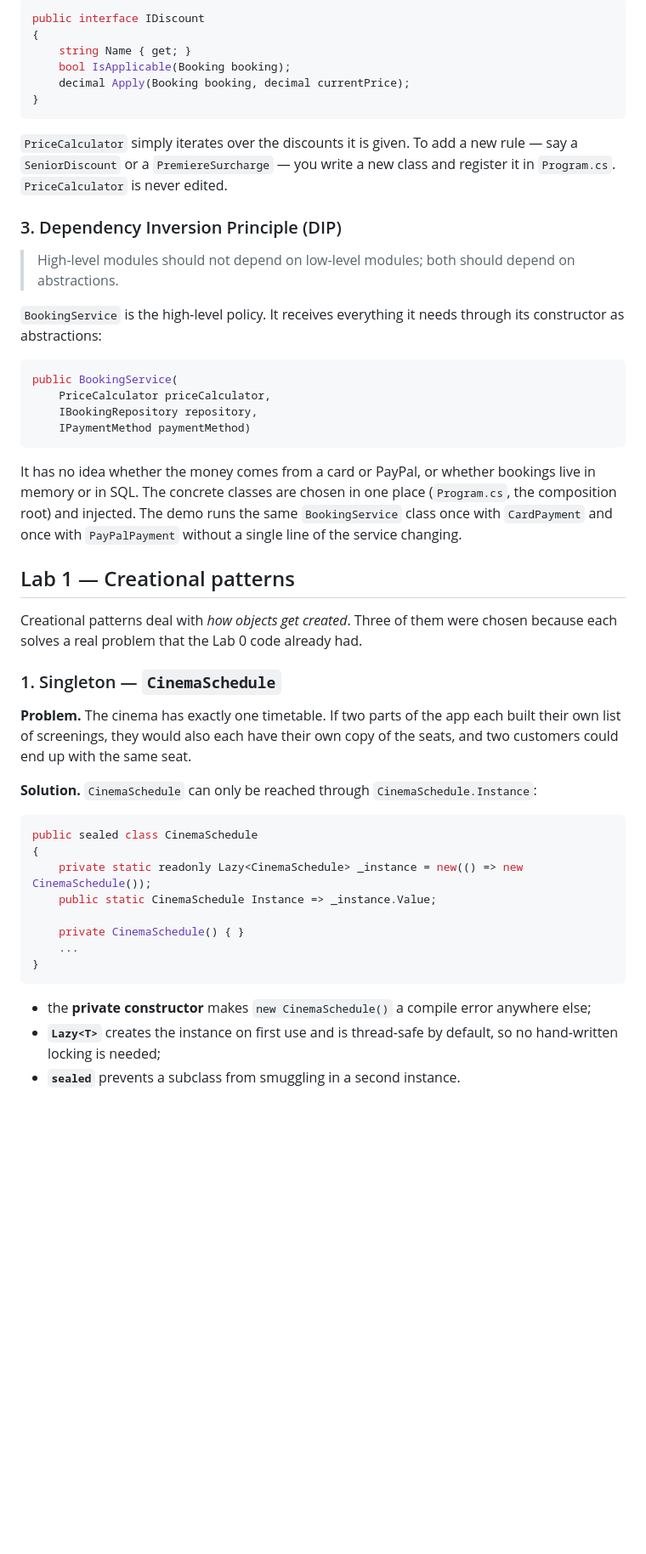
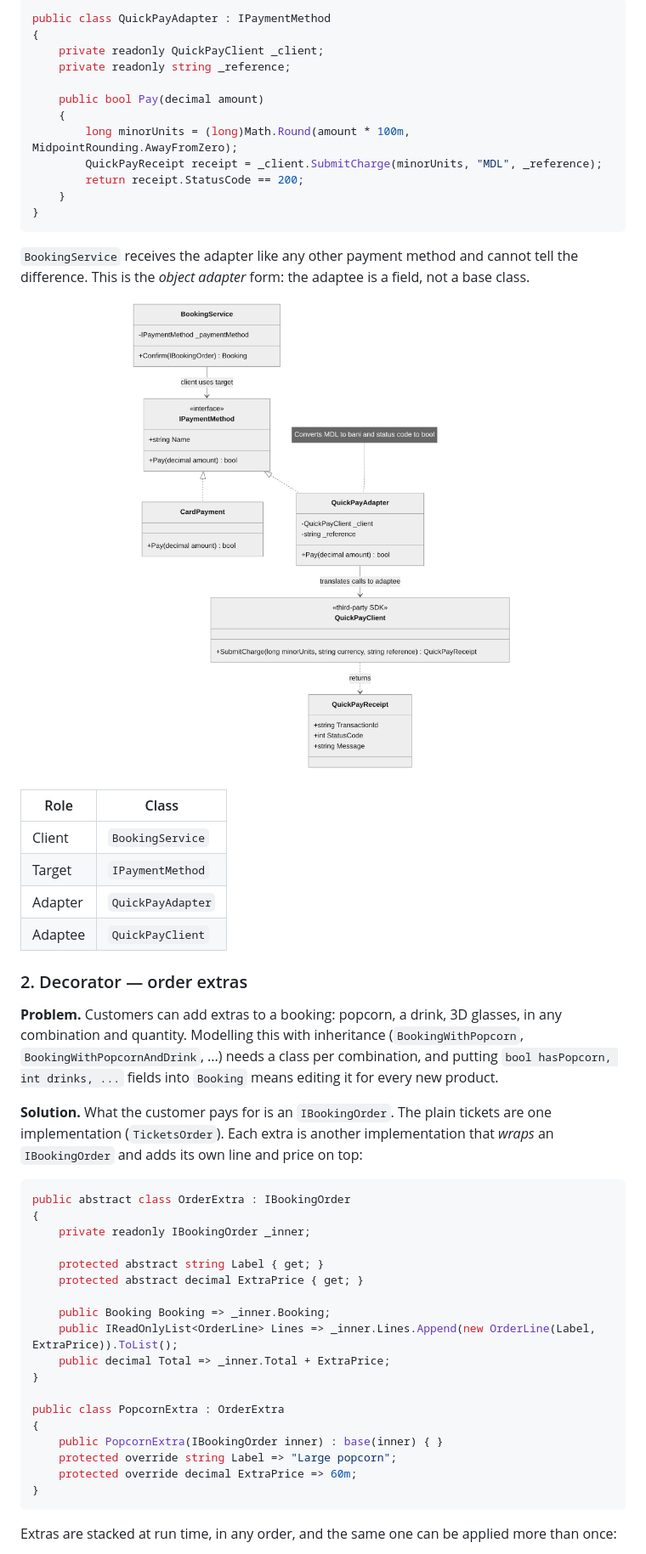
Before and after one commit to Strulea-Teodor/TMPS-labs, a Markdown page: README.md, the part around one of its changes. Shown at 85% size. GitHub-like rendering; pictures changed too: docs/uml/adapter.png (added); blank space fills up the shorter version.

````diff
--- a/README.md
+++ b/README.md
@@ -88,66 +80,66 @@ Discounts are expressed through the `IDiscount` interface:
 
 ```csharp
-public interface IDiscount
+public class QuickPayAdapter : IPaymentMethod
 {
-    string Name { get; }
-    bool IsApplicable(Booking booking);
-    decimal Apply(Booking booking, decimal currentPrice);
+    private readonly QuickPayClient _client;
+    private readonly string _reference;
+
+    public bool Pay(decimal amount)
+    {
+        long minorUnits = (long)Math.Round(amount * 100m, MidpointRounding.AwayFromZero);
+        QuickPayReceipt receipt = _client.SubmitCharge(minorUnits, "MDL", _reference);
+        return receipt.StatusCode == 200;
+    }
 }
 ```
 
-`PriceCalculator` simply iterates over the discounts it is given. To add a
-new rule — say a `SeniorDiscount` or a `PremiereSurcharge` — you write a new
-class and register it in `Program.cs`. `PriceCalculator` is never edited.
+`BookingService` receives the adapter like any other payment method and
+cannot tell the difference. This is the *object adapter* form: the adaptee is
+a field, not a base class.
 
-### 3. Dependency Inversion Principle (DIP)
+<p align="center"><img src="docs/uml/adapter.png" alt="UML class diagram of the Adapter pattern" width="620"></p>
 
-> High-level modules should not depend on low-level modules; both should
-> depend on abstractions.
+| Role    | Class             |
+|---------|-------------------|
+| Client  | `BookingService`  |
+| Target  | `IPaymentMethod`  |
+| Adapter | `QuickPayAdapter` |
+| Adaptee | `QuickPayClient`  |
 
-`BookingService` is the high-level policy. It receives everything it needs
-through its constructor as abstractions:
+### 2. Decorator — order extras
+
+**Problem.** Customers can add extras to a booking: popcorn, a drink, 3D
+glasses, in any combination and quantity. Modelling this with inheritance
+(`BookingWithPopcorn`, `BookingWithPopcornAndDrink`, ...) needs a class per
+combination, and putting `bool hasPopcorn, int drinks, ...` fields into
+`Booking` means editing it for every new product.
+
+**Solution.** What the customer pays for is an `IBookingOrder`. The plain
+tickets are one implementation (`TicketsOrder`). Each extra is another
+implementation that *wraps* an `IBookingOrder` and adds its own line and
+price on top:
 
 ```csharp
-public BookingService(
-    PriceCalculator priceCalculator,
-    IBookingRepository repository,
-    IPaymentMethod paymentMethod)
-```
+public abstract class OrderExtra : IBookingOrder
+{
+    private readonly IBookingOrder _inner;
 
-It has no idea whether the money comes from a card or PayPal, or whether
-bookings live in memory or in SQL. The concrete classes are chosen in one
-place (`Program.cs`, the composition root) and injected. The demo runs the
-same `BookingService` class once with `CardPayment` and once with
-`PayPalPayment` without a single line of the service changing.
+    protected abstract string Label { get; }
+    protected abstract decimal ExtraPrice { get; }
 
-## Lab 1 — Creational patterns
+    public Booking Booking => _inner.Booking;
+    public IReadOnlyList<OrderLine> Lines => _inner.Lines.Append(new OrderLine(Label, ExtraPrice)).ToList();
+    public decimal Total => _inner.Total + ExtraPrice;
+}
 
-Creational patterns deal with *how objects get created*. Three of them were
-chosen because each solves a real problem that the Lab 0 code already had.
-
-### 1. Singleton — `CinemaSchedule`
-
-**Problem.** The cinema has exactly one timetable. If two parts of the app
-each built their own list of screenings, they would also each have their own
-copy of the seats, and two customers could end up with the same seat.
-
-**Solution.** `CinemaSchedule` can only be reached through
-`CinemaSchedule.Instance`:
-
-```csharp
-public sealed class CinemaSchedule
+public class PopcornExtra : OrderExtra
 {
-    private static readonly Lazy<CinemaSchedule> _instance = new(() => new CinemaSchedule());
-    public static CinemaSchedule Instance => _instance.Value;
-
-    private CinemaSchedule() { }
-    ...
+    public PopcornExtra(IBookingOrder inner) : base(inner) { }
+    protected override string Label => "Large popcorn";
+    protected override decimal ExtraPrice => 60m;
 }
 ```
 
-- the **private constructor** makes `new CinemaSchedule()` a compile error
-  anywhere else;
-- **`Lazy<T>`** creates the instance on first use and is thread-safe by
-  default, so no hand-written locking is needed;
-- **`sealed`** prevents a subclass from smuggling in a second instance.
+Extras are stacked at run time, in any order, and the same one can be applied
+more than once:
 
````
Also changed, not shown: other parts of README.md (+135 -126 lines), docs/uml/decorator.png (added), docs/uml/facade.png (added), 16 other files.
